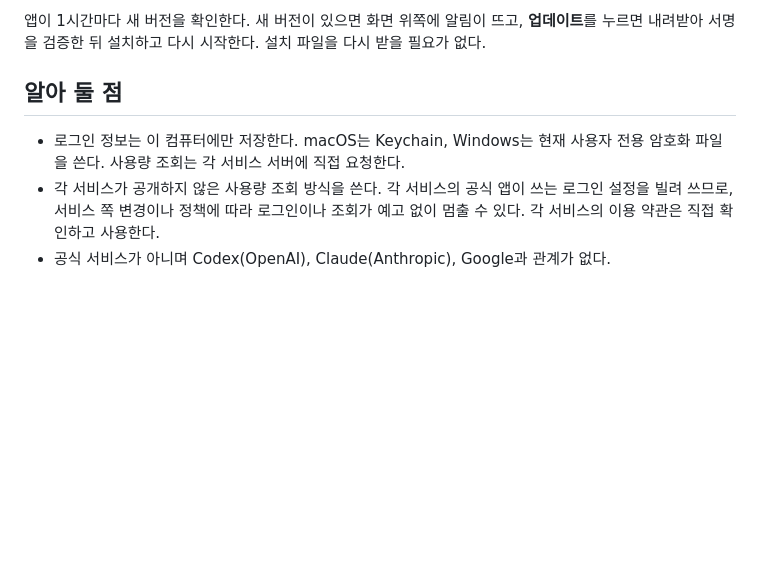
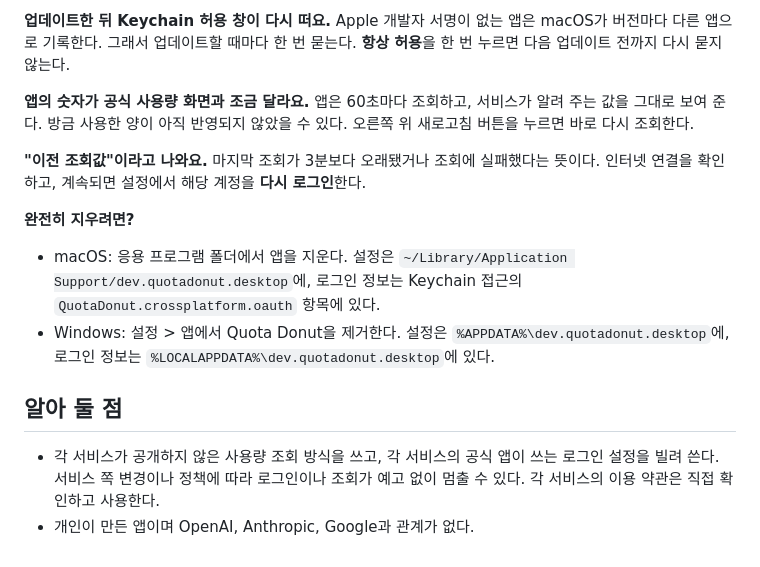
Before and after one commit to imeru/quota-donut-releases, a Markdown page: README.md, the part around one of its changes. GitHub-like rendering; blank space fills up the shorter version.

```diff
--- a/README.md
+++ b/README.md
@@ -22,8 +65,18 @@ Codex, Claude, Google Antigravity 계정의 남은 사용 한도와 초기화
 
-앱이 1시간마다 새 버전을 확인한다. 새 버전이 있으면 화면 위쪽에 알림이 뜨고, **업데이트**를 누르면 내려받아 서명을 검증한 뒤 설치하고 다시 시작한다. 설치 파일을 다시 받을 필요가 없다.
+**업데이트한 뒤 Keychain 허용 창이 다시 떠요.**
+Apple 개발자 서명이 없는 앱은 macOS가 버전마다 다른 앱으로 기록한다. 그래서 업데이트할 때마다 한 번 묻는다. **항상 허용**을 한 번 누르면 다음 업데이트 전까지 다시 묻지 않는다.
+
+**앱의 숫자가 공식 사용량 화면과 조금 달라요.**
+앱은 60초마다 조회하고, 서비스가 알려 주는 값을 그대로 보여 준다. 방금 사용한 양이 아직 반영되지 않았을 수 있다. 오른쪽 위 새로고침 버튼을 누르면 바로 다시 조회한다.
+
+**"이전 조회값"이라고 나와요.**
+마지막 조회가 3분보다 오래됐거나 조회에 실패했다는 뜻이다. 인터넷 연결을 확인하고, 계속되면 설정에서 해당 계정을 **다시 로그인**한다.
+
+**완전히 지우려면?**
+- macOS: 응용 프로그램 폴더에서 앱을 지운다. 설정은 `~/Library/Application Support/dev.quotadonut.desktop`에, 로그인 정보는 Keychain 접근의 `QuotaDonut.crossplatform.oauth` 항목에 있다.
+- Windows: 설정 > 앱에서 Quota Donut을 제거한다. 설정은 `%APPDATA%\dev.quotadonut.desktop`에, 로그인 정보는 `%LOCALAPPDATA%\dev.quotadonut.desktop`에 있다.
 
 ## 알아 둘 점
 
-- 로그인 정보는 이 컴퓨터에만 저장한다. macOS는 Keychain, Windows는 현재 사용자 전용 암호화 파일을 쓴다. 사용량 조회는 각 서비스 서버에 직접 요청한다.
-- 각 서비스가 공개하지 않은 사용량 조회 방식을 쓴다. 각 서비스의 공식 앱이 쓰는 로그인 설정을 빌려 쓰므로, 서비스 쪽 변경이나 정책에 따라 로그인이나 조회가 예고 없이 멈출 수 있다. 각 서비스의 이용 약관은 직접 확인하고 사용한다.
-- 공식 서비스가 아니며 Codex(OpenAI), Claude(Anthropic), Google과 관계가 없다.
+- 각 서비스가 공개하지 않은 사용량 조회 방식을 쓰고, 각 서비스의 공식 앱이 쓰는 로그인 설정을 빌려 쓴다. 서비스 쪽 변경이나 정책에 따라 로그인이나 조회가 예고 없이 멈출 수 있다. 각 서비스의 이용 약관은 직접 확인하고 사용한다.
+- 개인이 만든 앱이며 OpenAI, Anthropic, Google과 관계가 없다.
```
Also changed, not shown: other parts of README.md (+53 -10 lines), docs/screenshots/dashboard-dark.png (added), docs/screenshots/dashboard.png (added), docs/screenshots/settings.png (added).
